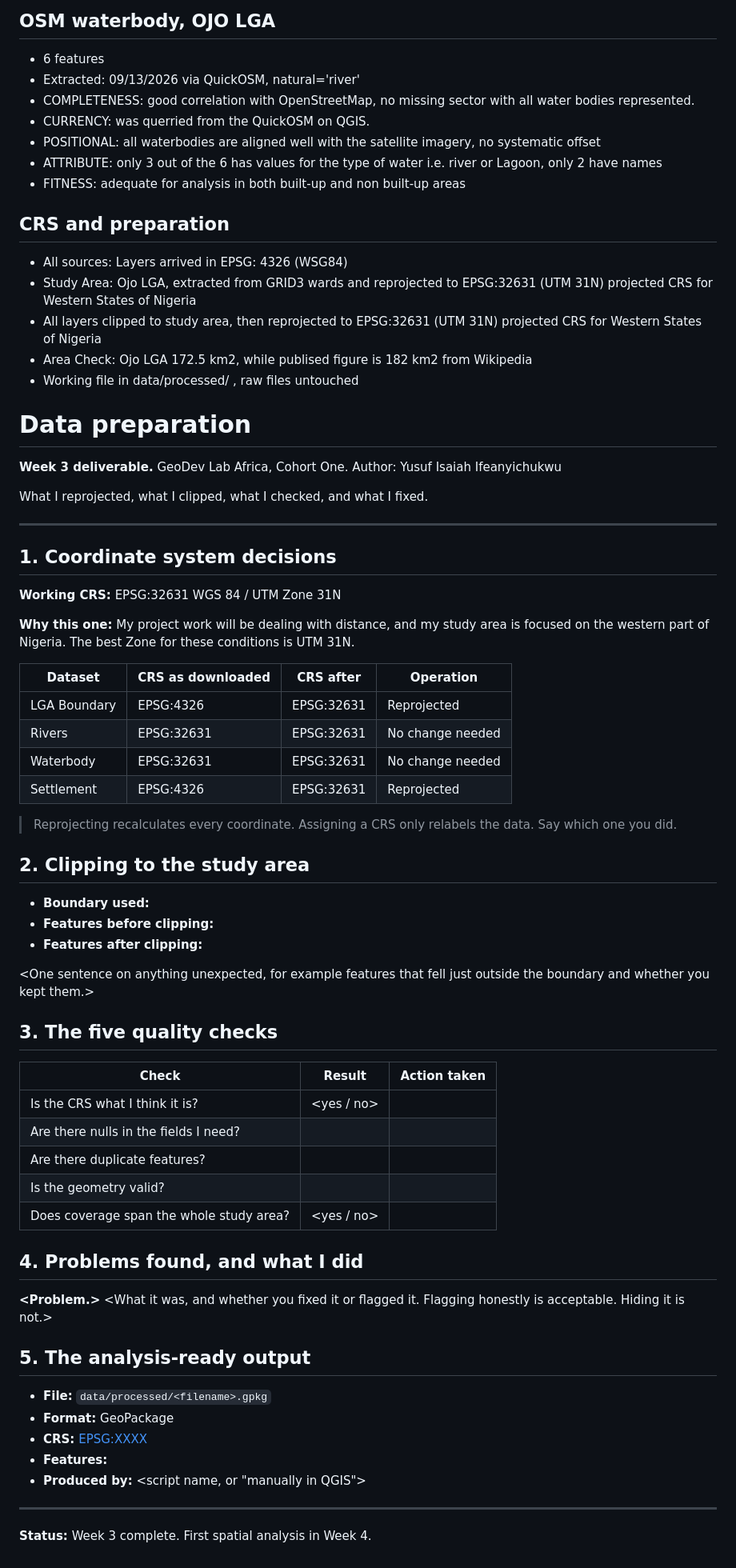
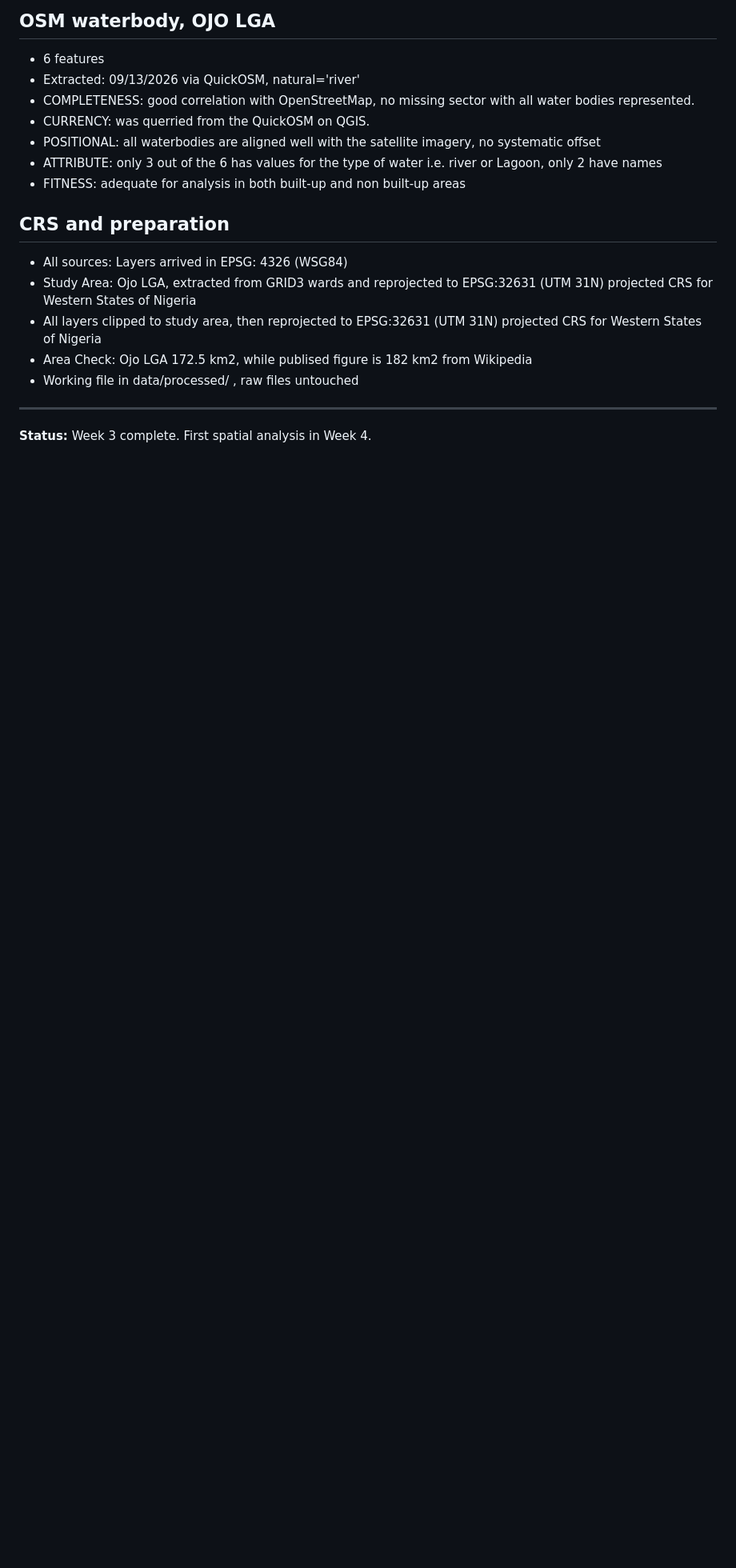
Before and after one commit to Isadragon18/geodev-lab-project, a Markdown page: docs/03-data-preparation.md, the part around one of its changes. Shown at 80% size. GitHub-like rendering; blank space fills up the shorter version.

```diff
--- a/docs/03-data-preparation.md
+++ b/docs/03-data-preparation.md
@@ -47,66 +81,6 @@
 - Area Check: Ojo LGA 172.5 km2, while publised figure is 182 km2 from Wikipedia
 - Working file in data/processed/ , raw files untouched
 
-
-
-# Data preparation
-
-**Week 3 deliverable.** GeoDev Lab Africa, Cohort One.
-Author: Yusuf Isaiah Ifeanyichukwu
-
-What I reprojected, what I clipped, what I checked, and what I fixed.
-
----
-
-## 1. Coordinate system decisions
-
-**Working CRS:** EPSG:32631 WGS 84 / UTM Zone 31N
-
-**Why this one:** My project work will be dealing with distance, and my study area is focused on the western part of Nigeria.
-The best Zone for these conditions is UTM 31N.
-
-| Dataset | CRS as downloaded | CRS after | Operation |
-|---|---|---|---|
-| LGA Boundary | EPSG:4326 | EPSG:32631 | Reprojected |
-| Rivers | EPSG:32631 | EPSG:32631 | No change needed |
-| Waterbody | EPSG:32631 | EPSG:32631 | No change needed |
-| Settlement | EPSG:4326 | EPSG:32631 | Reprojected |
-
-> Reprojecting recalculates every coordinate. Assigning a CRS only
-> relabels the data. Say which one you did.
-
-## 2. Clipping to the study area
-
-- **Boundary used:** <source and file>
-- **Features before clipping:** <number>
-- **Features after clipping:** <number>
-
-<One sentence on anything unexpected, for example features that fell just
-outside the boundary and whether you kept them.>
-
-## 3. The five quality checks
-
-| Check | Result | Action taken |
-|---|---|---|
-| Is the CRS what I think it is? | <yes / no> | <what you did> |
-| Are there nulls in the fields I need? | <count> | <what you did> |
-| Are there duplicate features? | <count> | <what you did> |
-| Is the geometry valid? | <count invalid> | <what you did> |
-| Does coverage span the whole study area? | <yes / no> | <what you did> |
-
-## 4. Problems found, and what I did
-
-**<Problem.>** <What it was, and whether you fixed it or flagged it.
-Flagging honestly is acceptable. Hiding it is not.>
-
-## 5. The analysis-ready output
-
-- **File:** `data/processed/<filename>.gpkg`
-- **Format:** GeoPackage
-- **CRS:** <EPSG:XXXX>
-- **Features:** <number>
-- **Produced by:** <script name, or "manually in QGIS">
-
 ---
 
 **Status:** Week 3 complete. First spatial analysis in Week 4.
```
Also changed, not shown: other parts of docs/03-data-preparation.md (+54 -20 lines).
